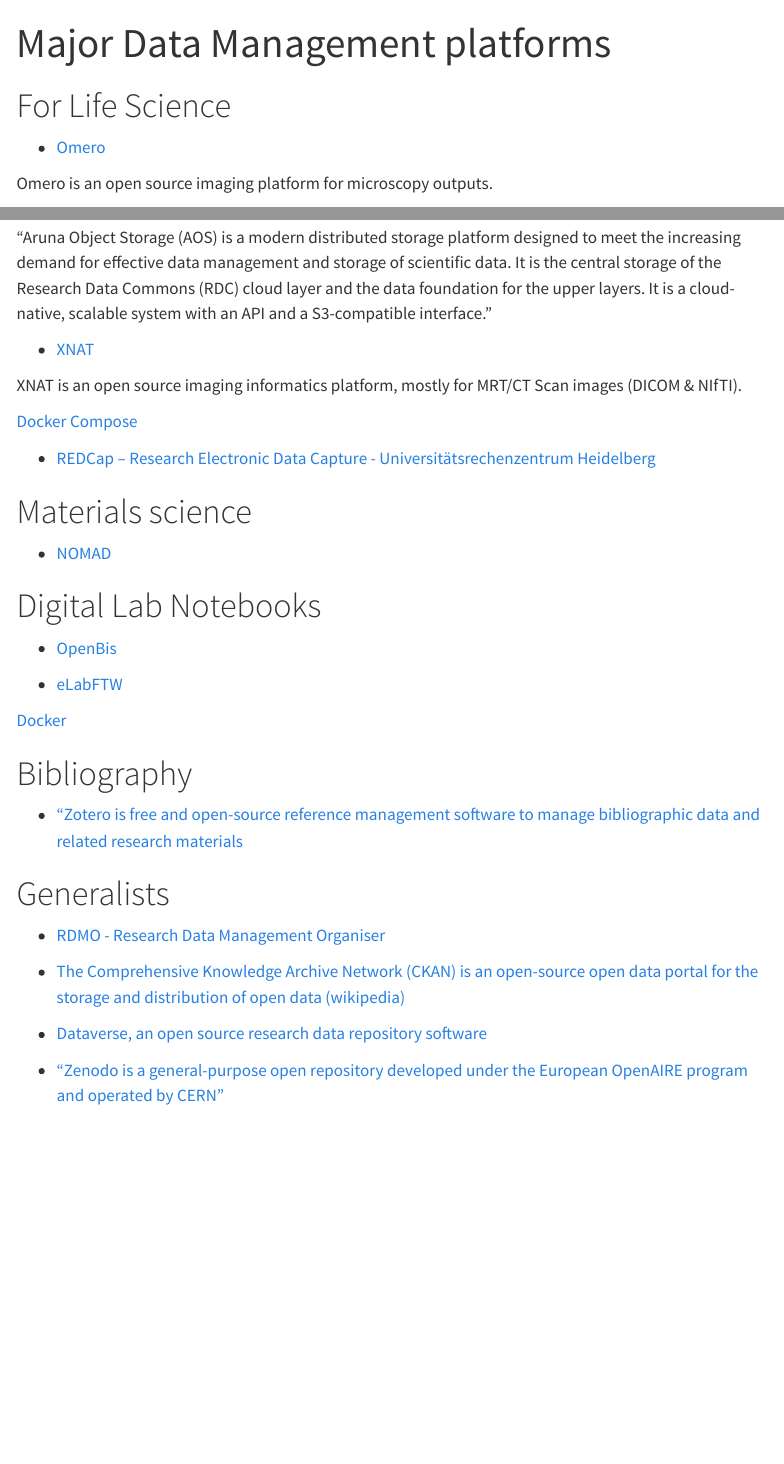
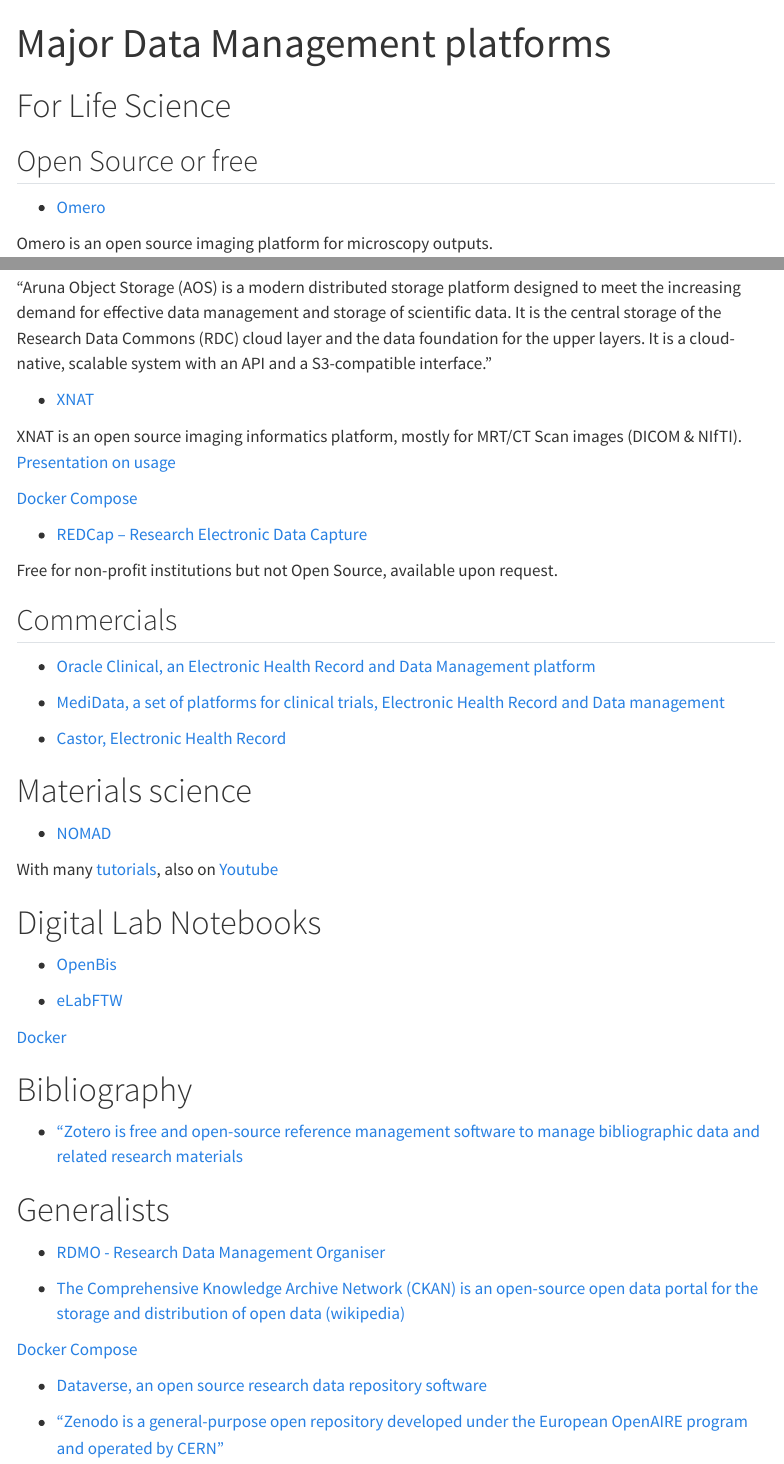
Before and after one commit to deKCD/FAIR-DMP-Registry, a Quarto document (pages/DataManagement_MajorPlatforms.qmd): the page in a window 1100 px wide, from its top, and a second part further down, joined at a grey line. Rendered offline with R 4.5, knitr and Pandoc in place of Quarto, with nearby package versions; menus at the side of the page are left out.

Commit message:
Updates in major platforms

```diff
--- a/pages/DataManagement_MajorPlatforms.qmd
+++ b/pages/DataManagement_MajorPlatforms.qmd
@@ -3,6 +3,8 @@
 ---
 
 # For Life Science
+
+## Open Source or free
 
 * [Omero](https://www.openmicroscopy.org/omero/)
 
@@ -22,15 +24,27 @@
 
 * [XNAT](https://www.xnat.org/)
 
-XNAT is an open source imaging informatics platform, mostly for MRT/CT Scan images (DICOM & NIfTI).
+XNAT is an open source imaging informatics platform, mostly for MRT/CT Scan images (DICOM & NIfTI). [Presentation on usage](https://tu-dresden.de/bereichsuebergreifendes/nic/ressourcen/dateien/nic-data-management/2020-12-10_Neukam_X-Nat-Data-Management.pdf?lang=de)
 
 [Docker Compose](https://github.com/NrgXnat/xnat-docker-compose)
 
-* [REDCap – Research Electronic Data Capture - Universitätsrechenzentrum Heidelberg](https://www.urz.uni-heidelberg.de/de/service-katalog/software-und-anwendungen/redcap-research-electronic-data-capture)
+* [REDCap – Research Electronic Data Capture](https://www.project-redcap.org/)
+
+Free for non-profit institutions but not Open Source, available upon request.
+
+## Commercials
+
+* [Oracle Clinical, an Electronic Health Record and Data Management platform](https://www.oracle.com/life-sciences/clinical-trials/)
+
+* [MediData, a set of platforms for clinical trials, Electronic Health Record and Data management](https://www.medidata.com)
+
+* [Castor, Electronic Health Record](https://www.castoredc.com/electronic-data-capture-system/)
 
 # Materials science
 
 * [NOMAD](https://nomad-lab.eu/nomad-lab/)
+
+With many [tutorials](https://www.fairmat-nfdi.eu/fairmat/outreach-fairmat/tutorials-fairmat), also on [Youtube](https://www.youtube.com/watch?v=FqTTeAgqiuw)
 
 # Digital Lab Notebooks
 
@@ -50,6 +64,8 @@
 
 * [The Comprehensive Knowledge Archive Network (CKAN) is an open-source open data portal for the storage and distribution of open data (wikipedia)](https://ckan.org/)
 
+[Docker Compose](https://docs.ckan.org/en/2.11/maintaining/installing/index.html)
+
 * [Dataverse, an open source research data repository software](https://dataverse.org/)
 
 * ["Zenodo is a general-purpose open repository developed under the European OpenAIRE program and operated by CERN"](https://zenodo.org/)
```
